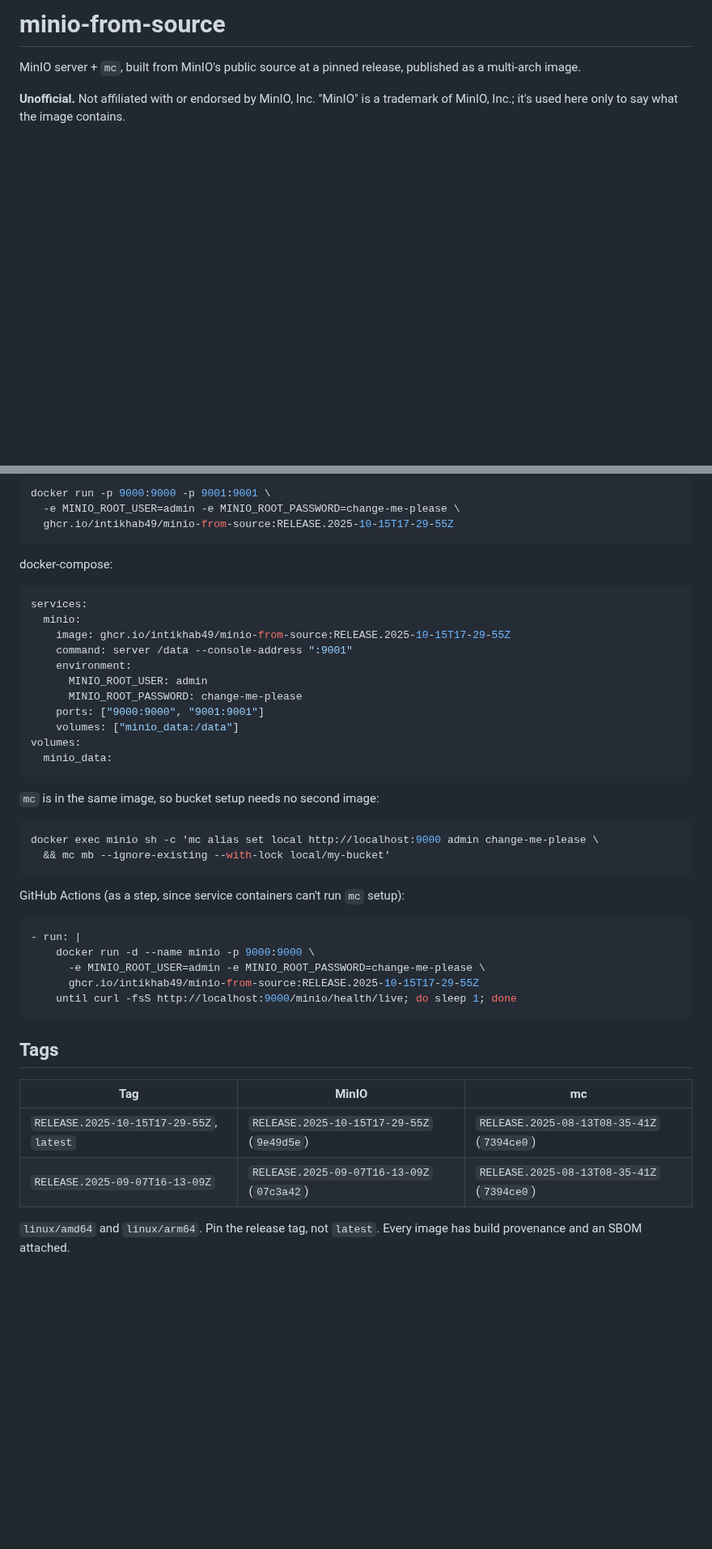
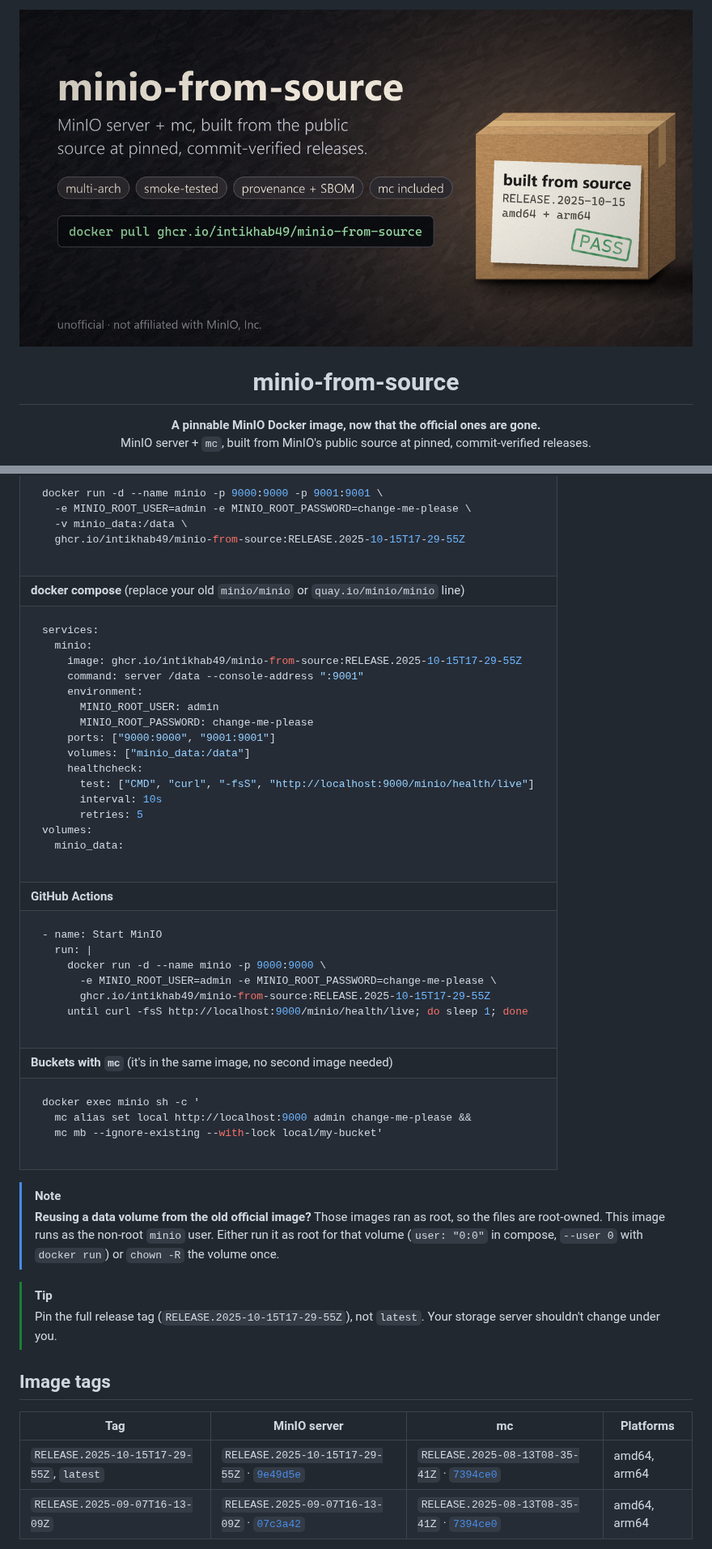
Before and after one commit to intikhab49/minio-from-source, a Markdown page: README.md, 2 parts joined by grey strips. Shown at 81% size. Rendered like a GitHub page; pictures changed too: .github/assets/banner.png (added); blank space fills up the shorter version.

````diff
--- a/README.md
+++ b/README.md
@@ -1,6 +1,11 @@
-# minio-from-source
+<p align="center">
+  <img src=".github/assets/banner.png" alt="minio-from-source: MinIO server + mc built from the public source at pinned, commit-verified releases" width="100%">
+</p>
 
-MinIO server + `mc`, built from MinIO's public source at a pinned release, published as a multi-arch image.
+<h1 align="center">minio-from-source</h1>
 
-**Unofficial.** Not affiliated with or endorsed by MinIO, Inc. "MinIO" is a trademark of MinIO, Inc.; it's used here only to say what the image contains.
+<p align="center">
+  <b>A pinnable MinIO Docker image, now that the official ones are gone.</b><br>
+  MinIO server + <code>mc</code>, built from MinIO's public source at pinned, commit-verified releases.
+</p>
 
@@ -20,11 +54,14 @@ The source is still public (AGPL-3.0). This repo builds it, at an exact release
 
 ```bash
-docker run -p 9000:9000 -p 9001:9001 \
+docker run -d --name minio -p 9000:9000 -p 9001:9001 \
   -e MINIO_ROOT_USER=admin -e MINIO_ROOT_PASSWORD=change-me-please \
+  -v minio_data:/data \
   ghcr.io/intikhab49/minio-from-source:RELEASE.2025-10-15T17-29-55Z
 ```
 
-docker-compose:
+</td></tr>
+<tr><td><b>docker compose</b> (replace your old <code>minio/minio</code> or <code>quay.io/minio/minio</code> line)</td></tr>
+<tr><td>
 
 ```yaml
 services:
@@ -36,32 +73,50 @@ services:
       MINIO_ROOT_PASSWORD: change-me-please
     ports: ["9000:9000", "9001:9001"]
     volumes: ["minio_data:/data"]
+    healthcheck:
+      test: ["CMD", "curl", "-fsS", "http://localhost:9000/minio/health/live"]
+      interval: 10s
+      retries: 5
 volumes:
   minio_data:
 ```
 
-`mc` is in the same image, so bucket setup needs no second image:
-
-```bash
-docker exec minio sh -c 'mc alias set local http://localhost:9000 admin change-me-please \
-  && mc mb --ignore-existing --with-lock local/my-bucket'
-```
-
-GitHub Actions (as a step, since service containers can't run `mc` setup):
+</td></tr>
+<tr><td><b>GitHub Actions</b></td></tr>
+<tr><td>
 
 ```yaml
-- run: |
+- name: Start MinIO
+  run: |
     docker run -d --name minio -p 9000:9000 \
       -e MINIO_ROOT_USER=admin -e MINIO_ROOT_PASSWORD=change-me-please \
       ghcr.io/intikhab49/minio-from-source:RELEASE.2025-10-15T17-29-55Z
     until curl -fsS http://localhost:9000/minio/health/live; do sleep 1; done
 ```
 
-## Tags
+</td></tr>
+<tr><td><b>Buckets with <code>mc</code></b> (it's in the same image, no second image needed)</td></tr>
+<tr><td>
 
-| Tag | MinIO | mc |
-|---|---|---|
-| `RELEASE.2025-10-15T17-29-55Z`, `latest` | `RELEASE.2025-10-15T17-29-55Z` (`9e49d5e`) | `RELEASE.2025-08-13T08-35-41Z` (`7394ce0`) |
-| `RELEASE.2025-09-07T16-13-09Z` | `RELEASE.2025-09-07T16-13-09Z` (`07c3a42`) | `RELEASE.2025-08-13T08-35-41Z` (`7394ce0`) |
+```bash
+docker exec minio sh -c '
+  mc alias set local http://localhost:9000 admin change-me-please &&
+  mc mb --ignore-existing --with-lock local/my-bucket'
+```
 
-`linux/amd64` and `linux/arm64`. Pin the release tag, not `latest`. Every image has build provenance and an SBOM attached.
+</td></tr>
+</table>
+
+> [!NOTE]
+> **Reusing a data volume from the old official image?** Those images ran as root, so the files are root-owned. This image runs as the non-root `minio` user. Either run it as root for that volume (`user: "0:0"` in compose, `--user 0` with `docker run`) or `chown -R` the volume once.
+
+> [!TIP]
+> Pin the full release tag (`RELEASE.2025-10-15T17-29-55Z`), not `latest`. Your storage server shouldn't change under you.
+
+## Image tags
+
+| Tag | MinIO server | mc | Platforms |
+|---|---|---|---|
+| `RELEASE.2025-10-15T17-29-55Z`, `latest` | `RELEASE.2025-10-15T17-29-55Z` · [`9e49d5e`](https://github.com/minio/minio/commit/9e49d5e7a648f00e26f2246f4dc28e6b07f8c84a) | `RELEASE.2025-08-13T08-35-41Z` · [`7394ce0`](https://github.com/minio/mc/commit/7394ce0dd2a80935aded936b09fa12cbb3cb8096) | amd64, arm64 |
+| `RELEASE.2025-09-07T16-13-09Z` | `RELEASE.2025-09-07T16-13-09Z` · [`07c3a42`](https://github.com/minio/minio/commit/07c3a429bfed433e49018cb0f78a52145d4bedeb) | `RELEASE.2025-08-13T08-35-41Z` · [`7394ce0`](https://github.com/minio/mc/commit/7394ce0dd2a80935aded936b09fa12cbb3cb8096) | amd64, arm64 |
+
````
Also changed, not shown: other parts of README.md (+134 -27 lines), .github/PULL_REQUEST_TEMPLATE.md (added, +11 -0 lines), CONTRIBUTING.md (added, +29 -0 lines), SECURITY.md (added, +15 -0 lines), 6 other files.
